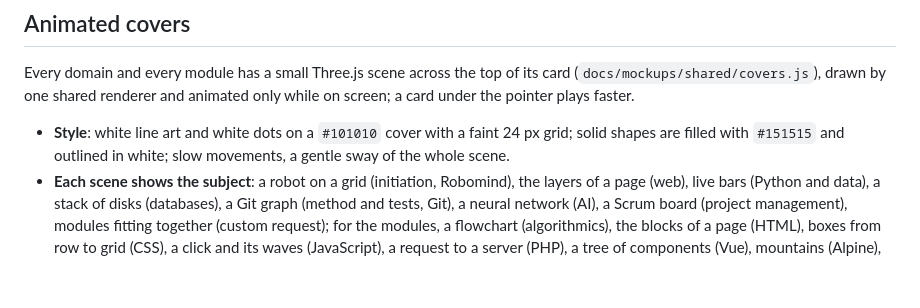
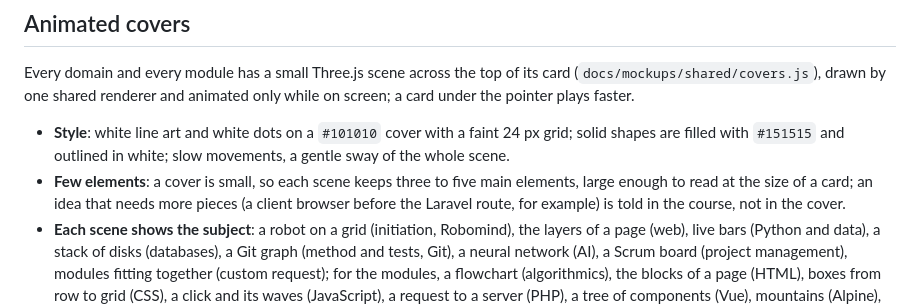
Before and after one commit to aunimhsn/sylent.art, a Markdown page: docs/branding.md, the part around the change. GitHub-like rendering; blank space fills up the shorter version.

Commit message:
docs(branding): keep few, readable elements in each cover
Co-Authored-By: Claude Opus 5.5 <noreply@anthropic.com>

```diff
--- a/docs/branding.md
+++ b/docs/branding.md
@@ -123,6 +123,7 @@ GSAP (ScrollTrigger, SplitText) and Three.js; the site bundles them.
 Every domain and every module has a small Three.js scene across the top of its card (`docs/mockups/shared/covers.js`), drawn by one shared renderer and animated only while on screen; a card under the pointer plays faster.
 
 - **Style**: white line art and white dots on a `#101010` cover with a faint 24 px grid; solid shapes are filled with `#151515` and outlined in white; slow movements, a gentle sway of the whole scene.
+- **Few elements**: a cover is small, so each scene keeps three to five main elements, large enough to read at the size of a card; an idea that needs more pieces (a client browser before the Laravel route, for example) is told in the course, not in the cover.
 - **Each scene shows the subject**: a robot on a grid (initiation, Robomind), the layers of a page (web), live bars (Python and data), a stack of disks (databases), a Git graph (method and tests, Git), a neural network (AI), a Scrum board (project management), modules fitting together (custom request); for the modules, a flowchart (algorithmics), the blocks of a page (HTML), boxes from row to grid (CSS), a click and its waves (JavaScript), a request to a server (PHP), a tree of components (Vue), mountains (Alpine), route-controller-model-view (Laravel), a snake (Python), a form (Django), a line learning a cloud of points (machine learning), entities and association (Merise), a class diagram (UML), a table scanned row by row (MySQL), a join (PostgreSQL), tests passing (Cypress), a pipeline (continuous integration), a package going up (continuous deployment), a terminal (Claude Code), a conversation (prompt engineering), a core and its orbits (integrating AI), sprint loops (Scrum).
 - **Orange in the covers** (approved as « la subtilité que j'attendais »): only a few elements at once, each with a meaning: a trail of fading dots behind what moves, an element that lights up from white to orange when it is reached and then cools down, and small stories (the apple of the Python snake, the flag on the Alpine summit, the well predicted points of the regression, the increment of a sprint). No scene turns a whole object orange.
 
```
